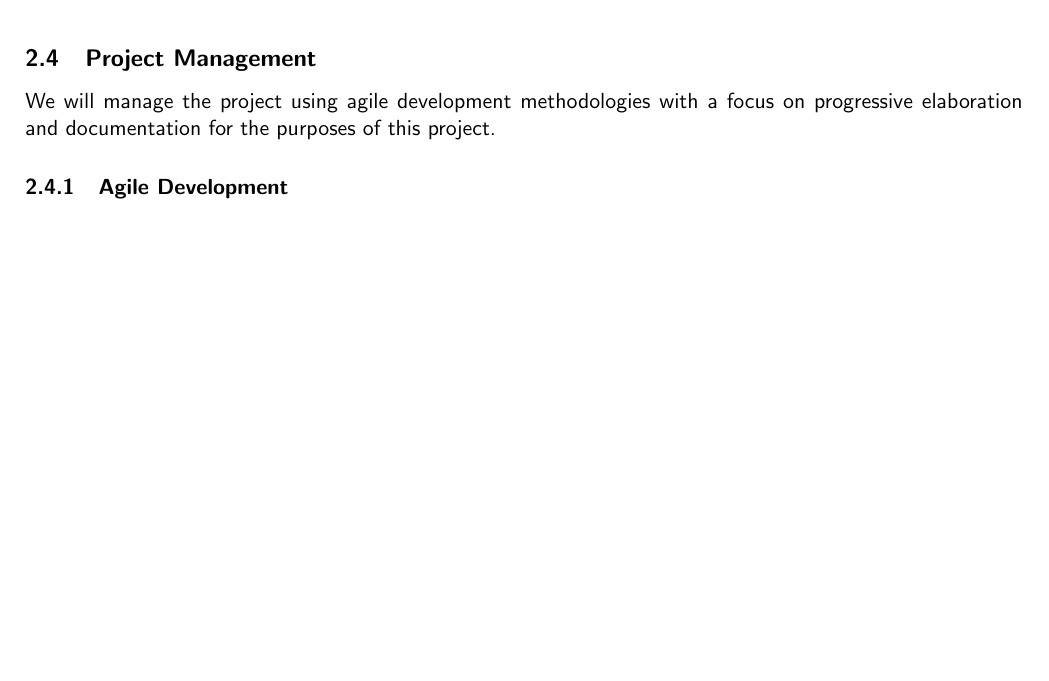
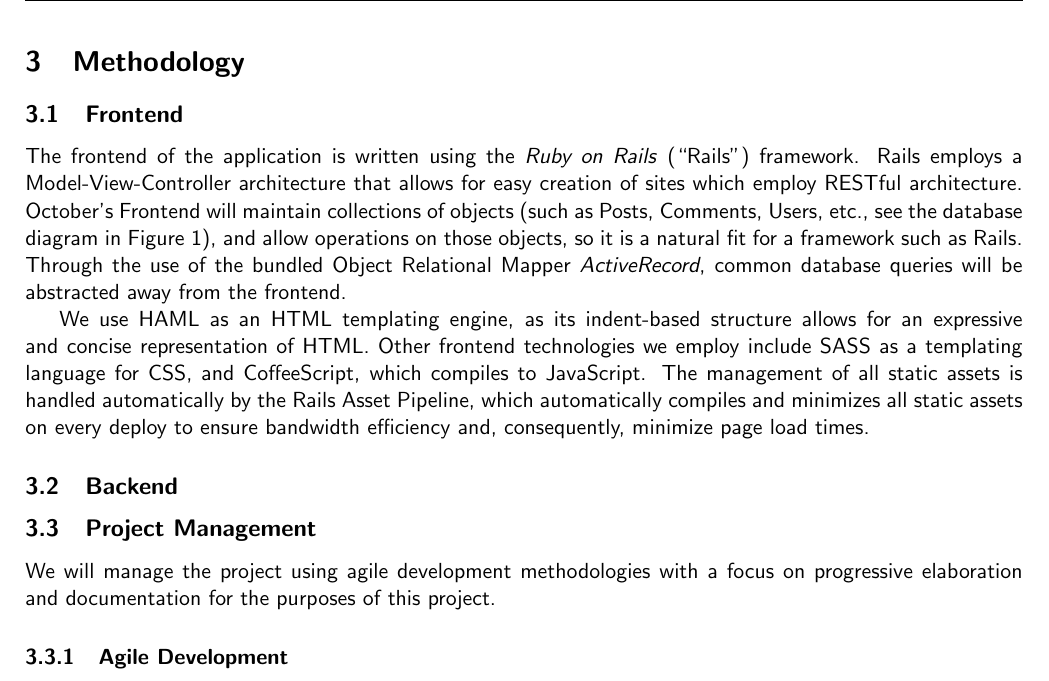
Before and after one commit to imbstack/project-october, a LaTeX document (docs/interim-report-1/interim-report.tex): part of page 6 of 10 before the commit and part of page 6 of 11 after it, cut at the place of the change, the shorter picture padded with empty space. Compiled offline with pdfLaTeX.

Commit message:
Add a paragraph on the frontend methodology
Conflicts:
	docs/interim-report-1/interim-report.tex

```diff
--- a/docs/interim-report-1/interim-report.tex
+++ b/docs/interim-report-1/interim-report.tex
@@ -178,6 +178,23 @@
 definitions and an interface.  The abbreviated version \texttt{0.1.0} is
 attached as Appendix~\ref{app:thrift}.
 
+\section{Methodology}
+\subsection{Frontend}
+The frontend of the application is written using the \textit{Ruby on Rails} (``Rails'') framework.
+Rails employs a Model-View-Controller architecture that allows for easy creation of sites which employ RESTful architecture.
+October's Frontend will maintain collections of objects (such as Posts, Comments, Users, etc., see the database diagram in Figure \ref{fig:database}), and allow operations on those objects, so it is a natural fit for a framework such as Rails.
+Through the use of the bundled Object Relational Mapper \textit{ActiveRecord}, common database queries will be abstracted away from the frontend.
+
+We use HAML as an HTML templating engine, as its indent-based structure allows for an expressive and concise representation of HTML.
+Other frontend technologies we employ include SASS as a templating language for CSS, and CoffeeScript, which compiles to JavaScript.
+The management of all static assets is handled automatically by the Rails Asset Pipeline, which automatically compiles and minimizes all static assets on every deploy to ensure bandwidth efficiency and, consequently, minimize page load times.
+
+\subsection{Backend}
+% TODO: Write some more here...
+% "This section should discuss any data structure design/maintenance problems,
+% or algorithmic problems / challenges, and how they will be/are solved; time
+% and space complexity analys is (if needed) of your algorithms, etc."
+
 \subsection{Project Management}
 We will manage the project using agile development methodologies with a focus on progressive elaboration and documentation for the purposes of this project.
 
```
